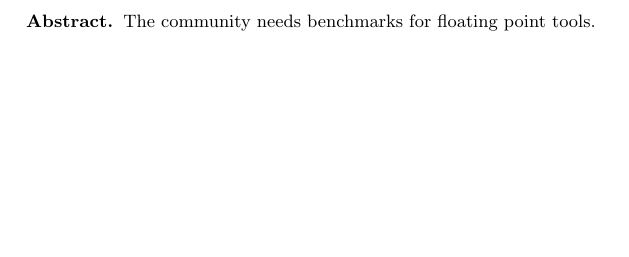
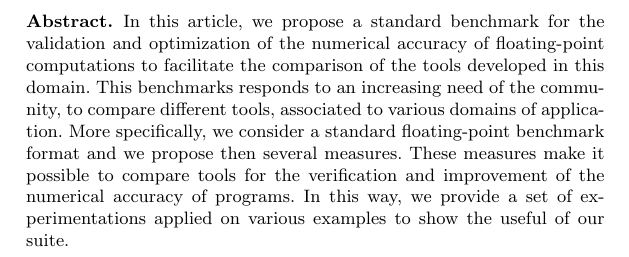
Before and after one commit to FPBench/FPBench, a LaTeX document (papers/nsv16/abstract.tex): part of the page, cut at the place of the change, the shorter picture padded with empty space. Compiled offline with pdfLaTeX.

Commit message:
Update abstract.tex

```diff
--- a/papers/nsv16/abstract.tex
+++ b/papers/nsv16/abstract.tex
@@ -3,7 +3,14 @@
 
 \begin{abstract}
 
-The community needs benchmarks for floating point tools.
+%The community needs benchmarks for floating point tools.
+
+In this article, we propose a standard benchmark for the validation and optimization of the numerical accuracy of floating-point computations to facilitate the comparison of the tools developed in this domain.
+This benchmarks responds to an increasing need of the community, to compare different tools, associated to various domains of application.
+More specifically, we consider a standard floating-point benchmark format and we propose then several measures.
+These measures make it possible to compare tools for the verification and improvement of the numerical accuracy of programs.
+In this way, we provide a set of experimentations applied on various examples to show the useful of our suite.
+
 
 \end{abstract}
 
```
